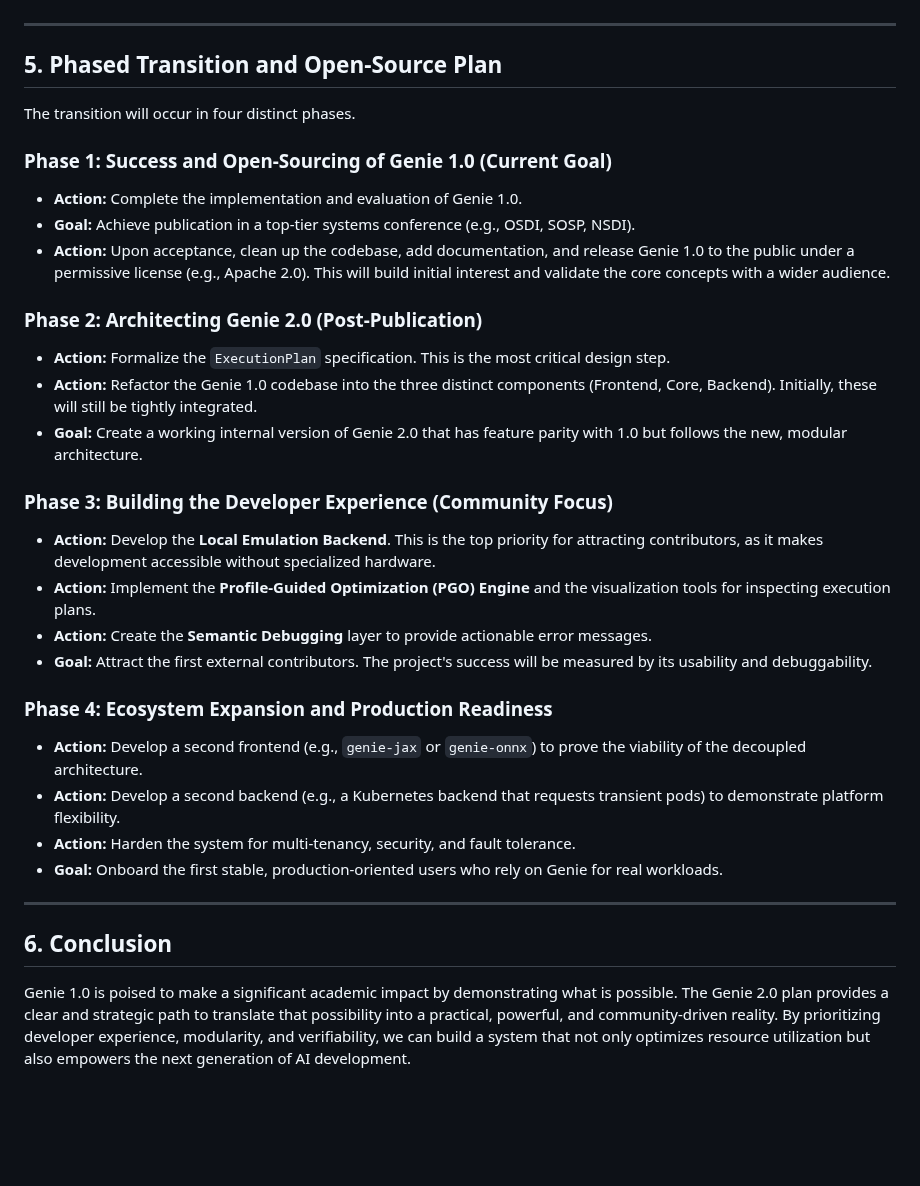
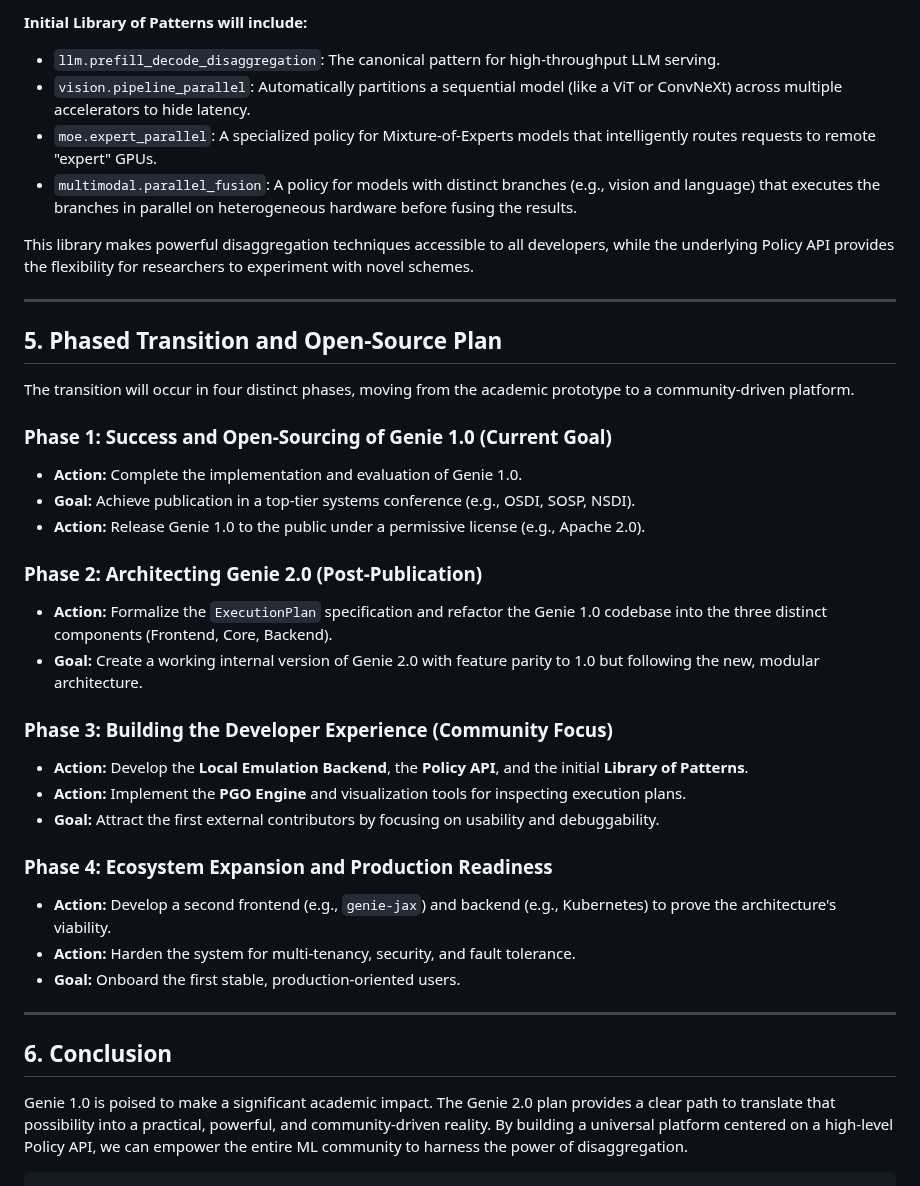
Before and after one commit to jaewan/Genie, a Markdown page: documents/Genie_2.0_plan.md, the part around one of its changes. GitHub-like rendering; blank space fills up the shorter version.

````diff
--- a/documents/Genie_2.0_plan.md
+++ b/documents/Genie_2.0_plan.md
@@ -119,38 +153,45 @@ In short, the standardized graph decouples the **"messy act of semantic capture"
+**Initial Library of Patterns will include:**
+
+  * `llm.prefill_decode_disaggregation`: The canonical pattern for high-throughput LLM serving.
+  * `vision.pipeline_parallel`: Automatically partitions a sequential model (like a ViT or ConvNeXt) across multiple accelerators to hide latency.
+  * `moe.expert_parallel`: A specialized policy for Mixture-of-Experts models that intelligently routes requests to remote "expert" GPUs.
+  * `multimodal.parallel_fusion`: A policy for models with distinct branches (e.g., vision and language) that executes the branches in parallel on heterogeneous hardware before fusing the results.
+
+This library makes powerful disaggregation techniques accessible to all developers, while the underlying Policy API provides the flexibility for researchers to experiment with novel schemes.
 
 -----
 
 ## 5\. Phased Transition and Open-Source Plan
 
-The transition will occur in four distinct phases.
+The transition will occur in four distinct phases, moving from the academic prototype to a community-driven platform.
 
 ### Phase 1: Success and Open-Sourcing of Genie 1.0 (Current Goal)
 
   * **Action:** Complete the implementation and evaluation of Genie 1.0.
   * **Goal:** Achieve publication in a top-tier systems conference (e.g., OSDI, SOSP, NSDI).
-  * **Action:** Upon acceptance, clean up the codebase, add documentation, and release Genie 1.0 to the public under a permissive license (e.g., Apache 2.0). This will build initial interest and validate the core concepts with a wider audience.
+  * **Action:** Release Genie 1.0 to the public under a permissive license (e.g., Apache 2.0).
 
 ### Phase 2: Architecting Genie 2.0 (Post-Publication)
 
-  * **Action:** Formalize the `ExecutionPlan` specification. This is the most critical design step.
-  * **Action:** Refactor the Genie 1.0 codebase into the three distinct components (Frontend, Core, Backend). Initially, these will still be tightly integrated.
-  * **Goal:** Create a working internal version of Genie 2.0 that has feature parity with 1.0 but follows the new, modular architecture.
+  * **Action:** Formalize the `ExecutionPlan` specification and refactor the Genie 1.0 codebase into the three distinct components (Frontend, Core, Backend).
+  * **Goal:** Create a working internal version of Genie 2.0 with feature parity to 1.0 but following the new, modular architecture.
 
 ### Phase 3: Building the Developer Experience (Community Focus)
 
-  * **Action:** Develop the **Local Emulation Backend**. This is the top priority for attracting contributors, as it makes development accessible without specialized hardware.
-  * **Action:** Implement the **Profile-Guided Optimization (PGO) Engine** and the visualization tools for inspecting execution plans.
-  * **Action:** Create the **Semantic Debugging** layer to provide actionable error messages.
-  * **Goal:** Attract the first external contributors. The project's success will be measured by its usability and debuggability.
+  * **Action:** Develop the **Local Emulation Backend**, the **Policy API**, and the initial **Library of Patterns**.
+  * **Action:** Implement the **PGO Engine** and visualization tools for inspecting execution plans.
+  * **Goal:** Attract the first external contributors by focusing on usability and debuggability.
 
 ### Phase 4: Ecosystem Expansion and Production Readiness
 
-  * **Action:** Develop a second frontend (e.g., `genie-jax` or `genie-onnx`) to prove the viability of the decoupled architecture.
-  * **Action:** Develop a second backend (e.g., a Kubernetes backend that requests transient pods) to demonstrate platform flexibility.
+  * **Action:** Develop a second frontend (e.g., `genie-jax`) and backend (e.g., Kubernetes) to prove the architecture's viability.
   * **Action:** Harden the system for multi-tenancy, security, and fault tolerance.
-  * **Goal:** Onboard the first stable, production-oriented users who rely on Genie for real workloads.
+  * **Goal:** Onboard the first stable, production-oriented users.
 
 -----
 
 ## 6\. Conclusion
 
-Genie 1.0 is poised to make a significant academic impact by demonstrating what is possible. The Genie 2.0 plan provides a clear and strategic path to translate that possibility into a practical, powerful, and community-driven reality. By prioritizing developer experience, modularity, and verifiability, we can build a system that not only optimizes resource utilization but also empowers the next generation of AI development.
+Genie 1.0 is poised to make a significant academic impact. The Genie 2.0 plan provides a clear path to translate that possibility into a practical, powerful, and community-driven reality. By building a universal platform centered on a high-level Policy API, we can empower the entire ML community to harness the power of disaggregation.
+
+```
````
Also changed, not shown: other parts of documents/Genie_2.0_plan.md (+117 -83 lines).
